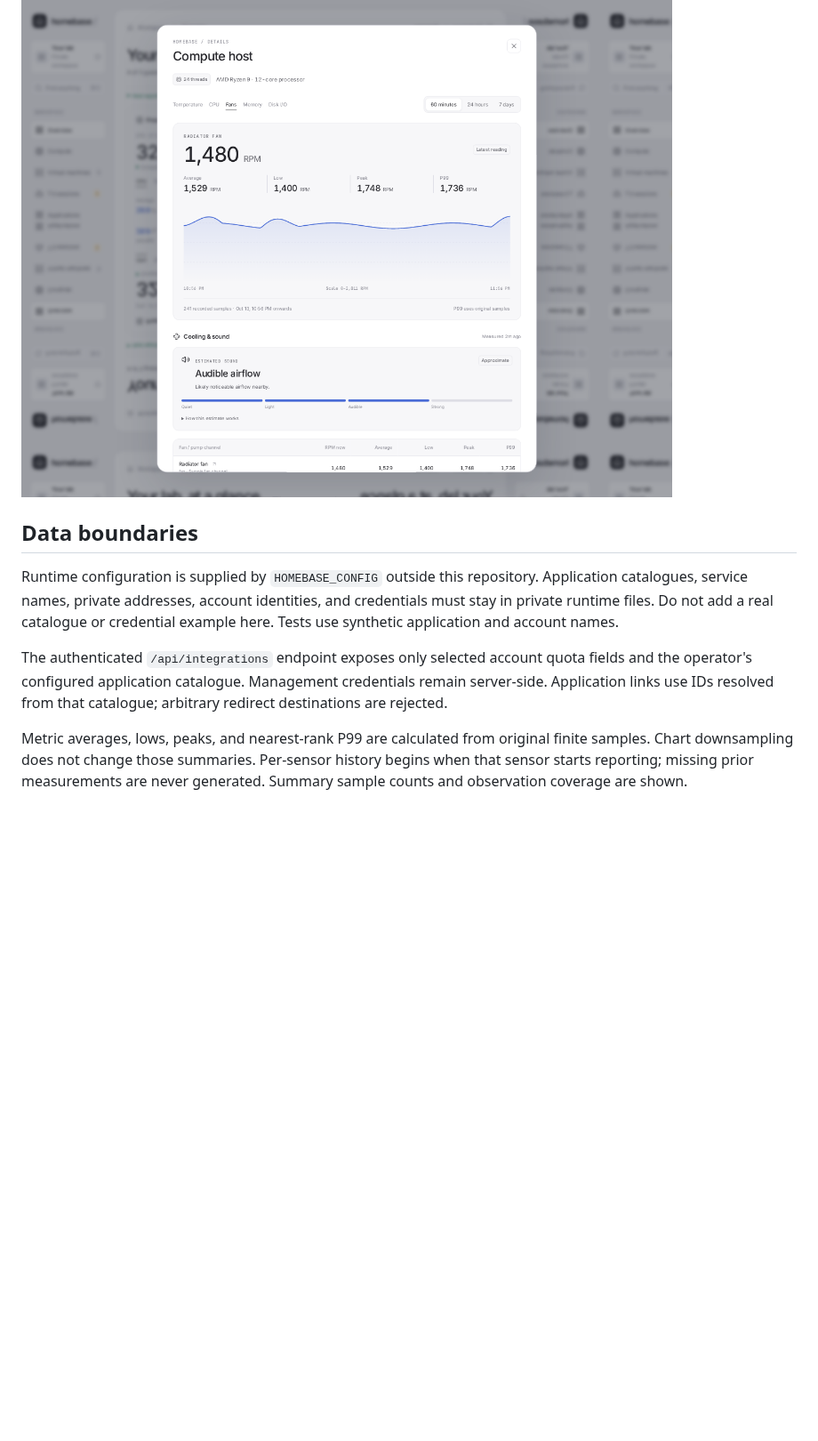
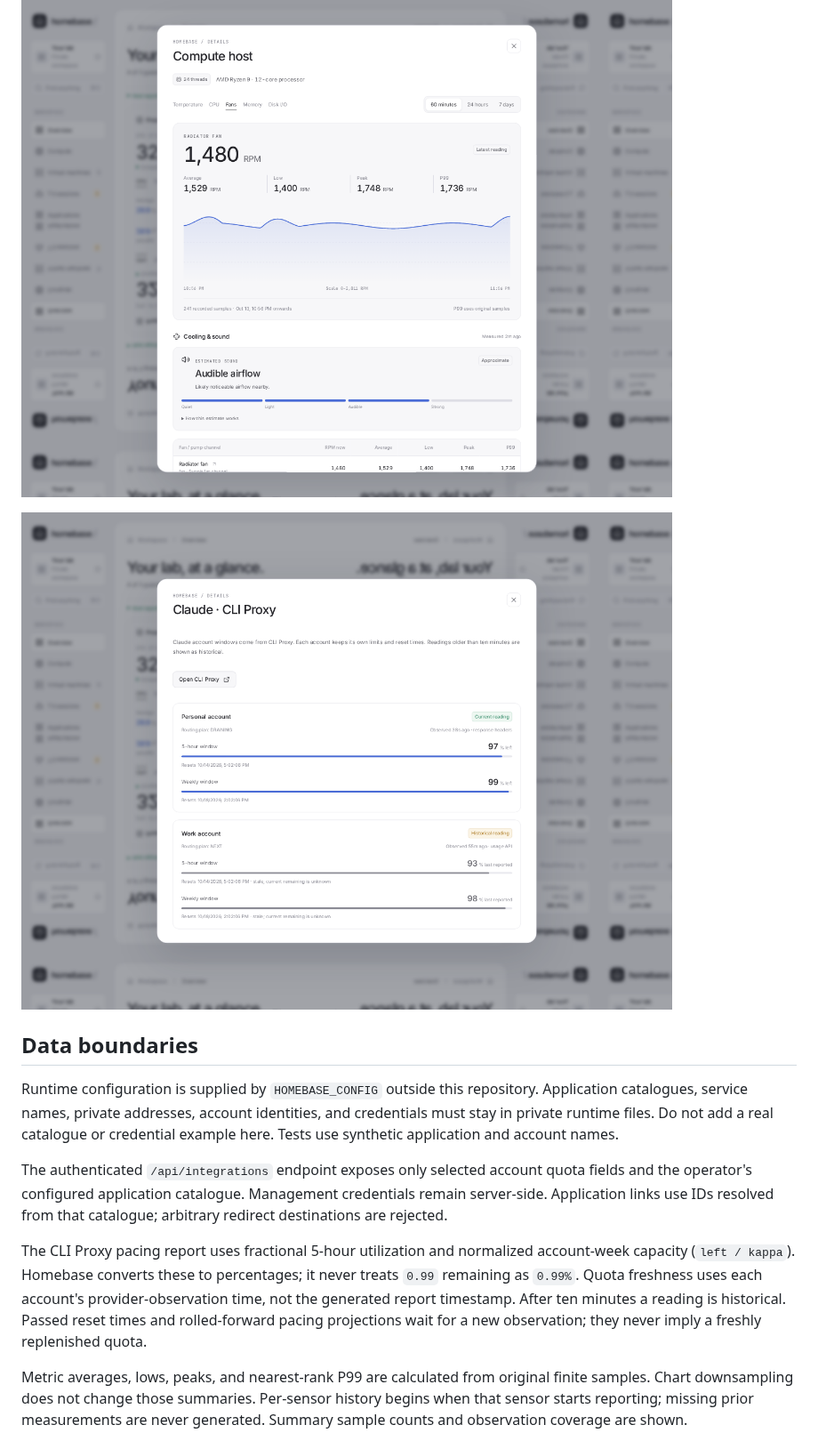
Before and after one commit to nsoliven/homebase-dashboard, a Markdown page: README.md, the part around the change. Shown at 89% size. Drawn GitHub-style; pictures changed too: docs/screenshots/quotas.png (added); blank space fills up the shorter version.

Commit message:
fix: convert proxy quota fractions and distinguish historical account readings

```diff
--- a/README.md
+++ b/README.md
@@ -36,6 +36,8 @@ or credentials were used.
 
 ![Fan RPM history and a qualitative sound estimate using sample data](docs/screenshots/cooling.png)
 
+![Correct quota percentages with current and historical sample account readings](docs/screenshots/quotas.png)
+
 ## Data boundaries
 
 Runtime configuration is supplied by `HOMEBASE_CONFIG` outside this repository.
@@ -47,6 +49,13 @@ The authenticated `/api/integrations` endpoint exposes only selected account
 quota fields and the operator's configured application catalogue. Management
 credentials remain server-side. Application links use IDs resolved from that
 catalogue; arbitrary redirect destinations are rejected.
+
+The CLI Proxy pacing report uses fractional 5-hour utilization and normalized
+account-week capacity (`left / kappa`). Homebase converts these to percentages;
+it never treats `0.99` remaining as `0.99%`. Quota freshness uses each account's
+provider-observation time, not the generated report timestamp. After ten minutes
+a reading is historical. Passed reset times and rolled-forward pacing projections
+wait for a new observation; they never imply a freshly replenished quota.
 
 Metric averages, lows, peaks, and nearest-rank P99 are calculated from original
 finite samples. Chart downsampling does not change those summaries. Per-sensor
```
Also changed, not shown: 8 other files.
